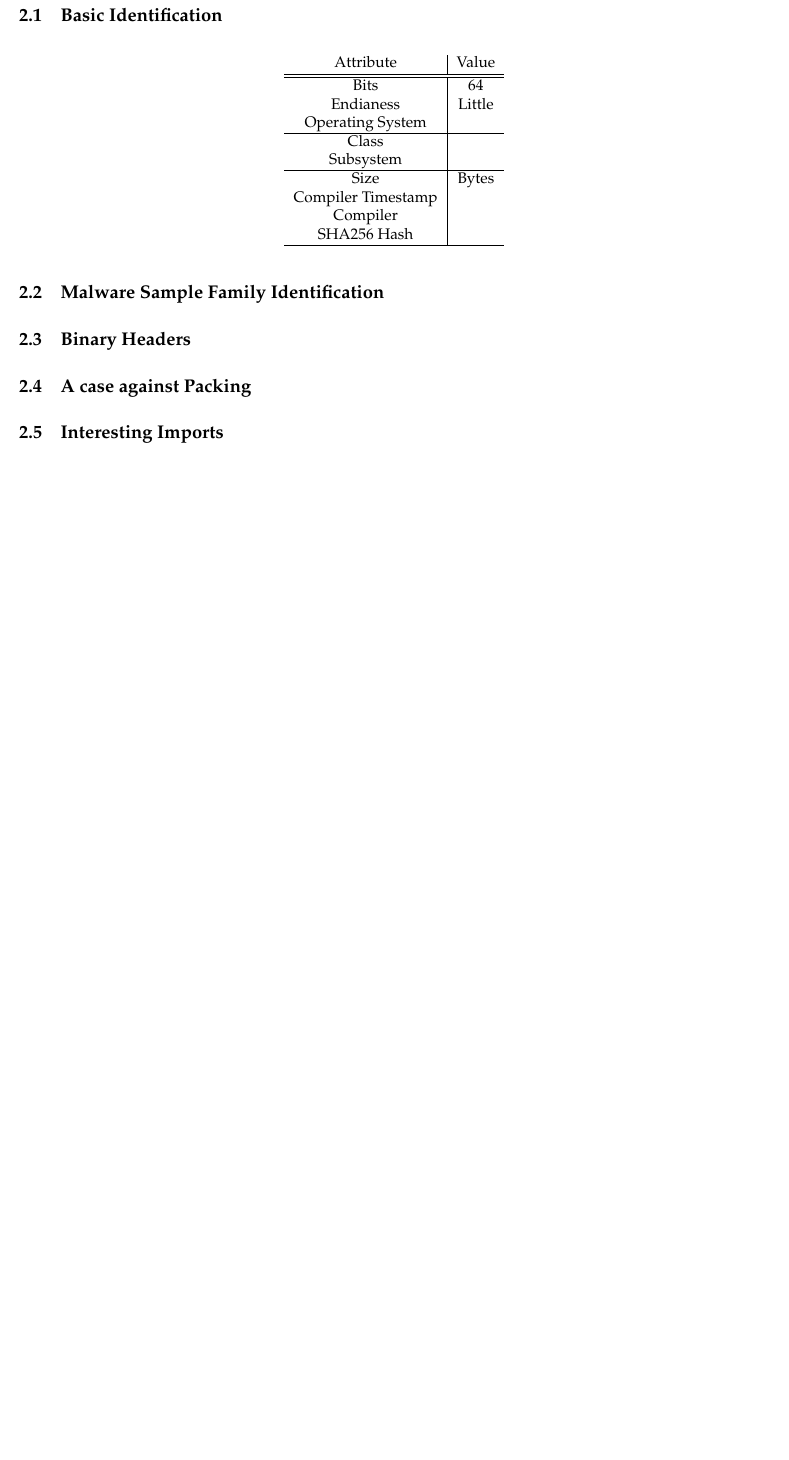
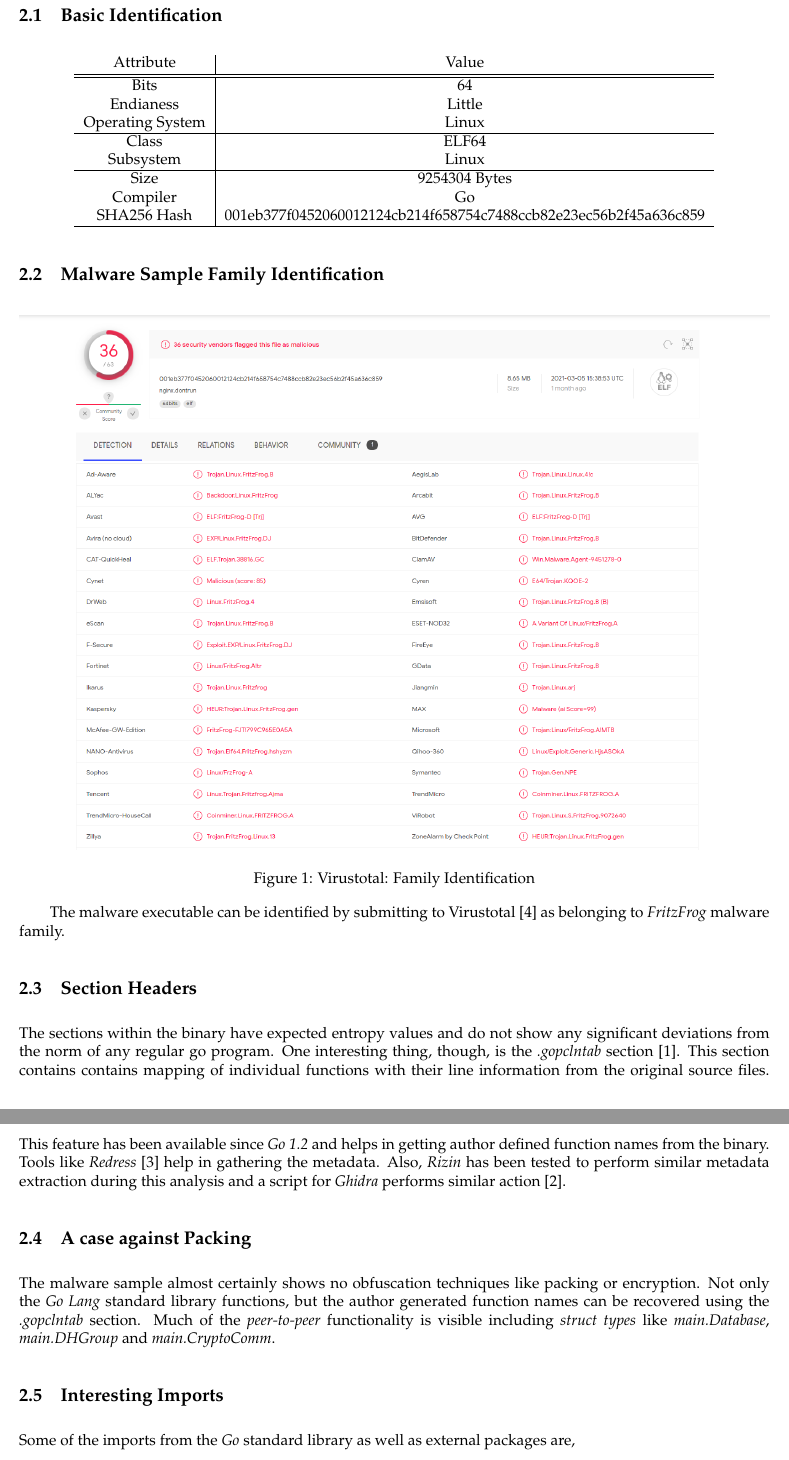
Before and after one commit to r0ck3r008/FritzFrog, a LaTeX document (report/FinalReport.tex): part of page 4 of 7 before the commit and two parts of pages 4 and 5 of 8 after it, the two joined at a grey line, cut so that both start at the same text, the shorter picture padded with empty space. Compiled offline with pdfLaTeX.

Commit message:
Complete executive summary and static analysis

```diff
--- a/report/FinalReport.tex
+++ b/report/FinalReport.tex
@@ -9,6 +9,7 @@
 \usepackage{graphicx}
 \usepackage{titlesec}
 \usepackage{listings}
+\usepackage{markdown}
 \usepackage[english]{babel}
 \usepackage[
 	backend=biber,
@@ -48,23 +61,41 @@
 			\hline
 			Bits & 64\\
 			Endianess & Little\\
-			Operating System & \\
+			Operating System & Linux\\
 			\hline
-			Class & \\
-			Subsystem & \\
+			Class & ELF64\\
+			Subsystem & Linux\\
 			\hline
-			Size &  Bytes\\
-			Compiler Timestamp & \\
-			Compiler & \\
-			SHA256 Hash & \\
+			Size &  9254304 Bytes\\
+			Compiler & Go\\
+			SHA256 Hash & 001eb377f0452060012124cb214f658754c7488ccb82e23ec56b2f45a636c859 \\
 			\hline
 		\end{tabular}
 	\end{center}
 
 	\subsection{Malware Sample Family Identification}
+	\begin{figure}[!htbp]% [!hb] forces image to be placed at that position
+		\centering
+		\includegraphics[width=\columnwidth]{pics/virustotal.png}
+		\caption{Virustotal: Family Identification}
+		\label{virustotal}
+	\end{figure}
+	The malware executable can be identified by submitting to Virustotal \cite{vt} as belonging to \textit{FritzFrog} malware family.
 
-	\subsection{Binary Headers}
+	\subsection{Section Headers}
+	The sections within the binary have expected entropy values and do not show any significant deviations from the norm of any regular go program.
+	One interesting thing, though, is the \textit{.gopclntab} section \cite{pclntab}.
+	This section contains contains mapping of individual functions with their line information from the original source files.
+	This feature has been available since \textit{Go 1.2} and helps in getting author defined function names from the binary.
+	Tools like \textit{Redress} \cite{redress} help in gathering the metadata.
+	Also, \textit{Rizin} has been tested to perform similar metadata extraction during this analysis and a script for \textit{Ghidra} performs similar action \cite{gofunc}.
 
 	\subsection{A case against Packing}
+	The malware sample almost certainly shows no obfuscation techniques like packing or encryption.
+	Not only the \textit{Go Lang} standard library functions, but the author generated function names can be recovered using the \textit{.gopclntab} section.
+	Much of the \textit{peer-to-peer} functionality is visible including \textit{struct types} like \textit{main.Database}, \textit{main.DHGroup} and \textit{main.CryptoComm}.
 
 	\subsection{Interesting Imports}
+	Some of the imports from the \textit{Go} standard library as well as external packages are,
+	\begin{itemize}
+		\vspace{-0.7em}
```
Also changed, not shown: report/refs.bib (+33 -5 lines), report/FinalReport.pdf, report/pics/sections.png (added), report/pics/virustotal.png (added), report/FinalReport.tex (27 more changed lines).
